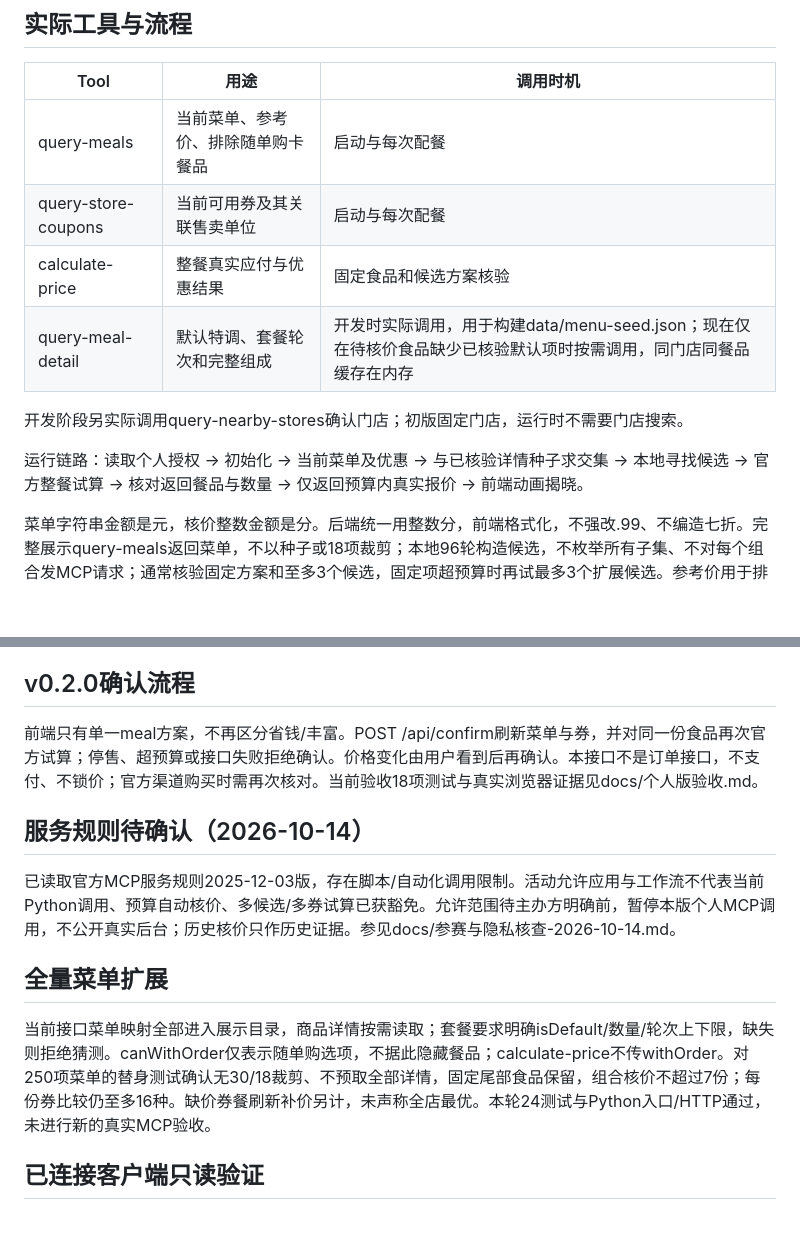
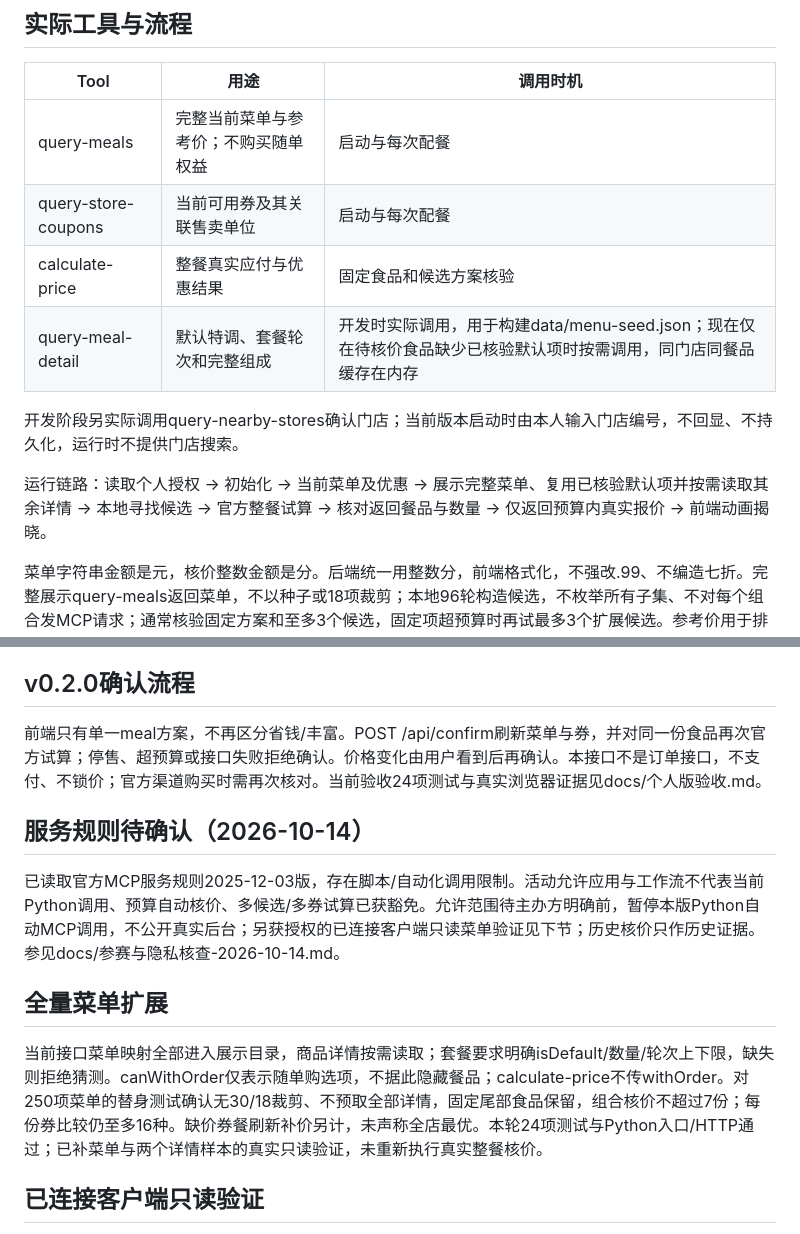
Before and after one commit to MooMmmmmmm/RESTERRANT, a Markdown page: MCP_INTEGRATION.md, 2 parts joined by grey strips. Rendered like a GitHub page; blank space fills up the shorter version.

Commit message:
Correct current demo and MCP verification descriptions

```diff
--- a/MCP_INTEGRATION.md
+++ b/MCP_INTEGRATION.md
@@ -8,14 +8,14 @@
 ## 实际工具与流程
 | Tool | 用途 | 调用时机 |
 |---|---|---|
-| query-meals | 当前菜单、参考价、排除随单购卡餐品 | 启动与每次配餐 |
+| query-meals | 完整当前菜单与参考价；不购买随单权益 | 启动与每次配餐 |
 | query-store-coupons | 当前可用券及其关联售卖单位 | 启动与每次配餐 |
 | calculate-price | 整餐真实应付与优惠结果 | 固定食品和候选方案核验 |
 | query-meal-detail | 默认特调、套餐轮次和完整组成 | 开发时实际调用，用于构建data/menu-seed.json；现在仅在待核价食品缺少已核验默认项时按需调用，同门店同餐品缓存在内存 |
 
-开发阶段另实际调用query-nearby-stores确认门店；初版固定门店，运行时不需要门店搜索。
+开发阶段另实际调用query-nearby-stores确认门店；当前版本启动时由本人输入门店编号，不回显、不持久化，运行时不提供门店搜索。
 
-运行链路：读取个人授权 → 初始化 → 当前菜单及优惠 → 与已核验详情种子求交集 → 本地寻找候选 → 官方整餐试算 → 核对返回餐品与数量 → 仅返回预算内真实报价 → 前端动画揭晓。
+运行链路：读取个人授权 → 初始化 → 当前菜单及优惠 → 展示完整菜单、复用已核验默认项并按需读取其余详情 → 本地寻找候选 → 官方整餐试算 → 核对返回餐品与数量 → 仅返回预算内真实报价 → 前端动画揭晓。
 
 菜单字符串金额是元，核价整数金额是分。后端统一用整数分，前端格式化，不强改.99、不编造七折。完整展示query-meals返回菜单，不以种子或18项裁剪；本地96轮构造候选，不枚举所有子集、不对每个组合发MCP请求；通常核验固定方案和至多3个候选，固定项超预算时再试最多3个扩展候选。参考价用于排序，同时核验一个参考价超预算的候选，不据此断言其它组合无解，不宣称全局最优。
 
@@ -35,14 +35,14 @@
 示例文件mcp-config.example.json仅使用环境变量占位符。默认python app.py通过不回显提示读取Token，也支持安全环境注入；--use-codex-config是本人主动选择的本地复用方式，不复制该配置到项目。
 
 ## v0.2.0确认流程
-前端只有单一meal方案，不再区分省钱/丰富。POST /api/confirm刷新菜单与券，并对同一份食品再次官方试算；停售、超预算或接口失败拒绝确认。价格变化由用户看到后再确认。本接口不是订单接口，不支付、不锁价；官方渠道购买时需再次核对。当前验收18项测试与真实浏览器证据见docs/个人版验收.md。
+前端只有单一meal方案，不再区分省钱/丰富。POST /api/confirm刷新菜单与券，并对同一份食品再次官方试算；停售、超预算或接口失败拒绝确认。价格变化由用户看到后再确认。本接口不是订单接口，不支付、不锁价；官方渠道购买时需再次核对。当前验收24项测试与真实浏览器证据见docs/个人版验收.md。
 
 
 ## 服务规则待确认（2026-10-14）
-已读取官方MCP服务规则2025-12-03版，存在脚本/自动化调用限制。活动允许应用与工作流不代表当前Python调用、预算自动核价、多候选/多券试算已获豁免。允许范围待主办方明确前，暂停本版个人MCP调用，不公开真实后台；历史核价只作历史证据。参见docs/参赛与隐私核查-2026-10-14.md。
+已读取官方MCP服务规则2025-12-03版，存在脚本/自动化调用限制。活动允许应用与工作流不代表当前Python调用、预算自动核价、多候选/多券试算已获豁免。允许范围待主办方明确前，暂停本版Python自动MCP调用，不公开真实后台；另获授权的已连接客户端只读菜单验证见下节；历史核价只作历史证据。参见docs/参赛与隐私核查-2026-10-14.md。
 
 ## 全量菜单扩展
-当前接口菜单映射全部进入展示目录，商品详情按需读取；套餐要求明确isDefault/数量/轮次上下限，缺失则拒绝猜测。canWithOrder仅表示随单购选项，不据此隐藏餐品；calculate-price不传withOrder。对250项菜单的替身测试确认无30/18裁剪、不预取全部详情，固定尾部食品保留，组合核价不超过7份；每份券比较仍至多16种。缺价券餐刷新补价另计，未声称全店最优。本轮24测试与Python入口/HTTP通过，未进行新的真实MCP验收。
+当前接口菜单映射全部进入展示目录，商品详情按需读取；套餐要求明确isDefault/数量/轮次上下限，缺失则拒绝猜测。canWithOrder仅表示随单购选项，不据此隐藏餐品；calculate-price不传withOrder。对250项菜单的替身测试确认无30/18裁剪、不预取全部详情，固定尾部食品保留，组合核价不超过7份；每份券比较仍至多16种。缺价券餐刷新补价另计，未声称全店最优。本轮24项测试与Python入口/HTTP通过；已补菜单与两个详情样本的真实只读验证，未重新执行真实整餐核价。
 
 ## 已连接客户端只读验证
 用户单独授权一次菜单和必要详情查询，实际读取113项菜单、15分类；新汉堡5项默认特调及三件套3轮默认组成与代码解析一致。未调用query-store-coupons/calculate-price，不下单；原Python自动调用暂停范围不变。脱敏快照仅保留食品字段，当前展示113项不代表持续在售或整餐报价已重新验证。证据docs/verify-live-menu-results.json。
```
